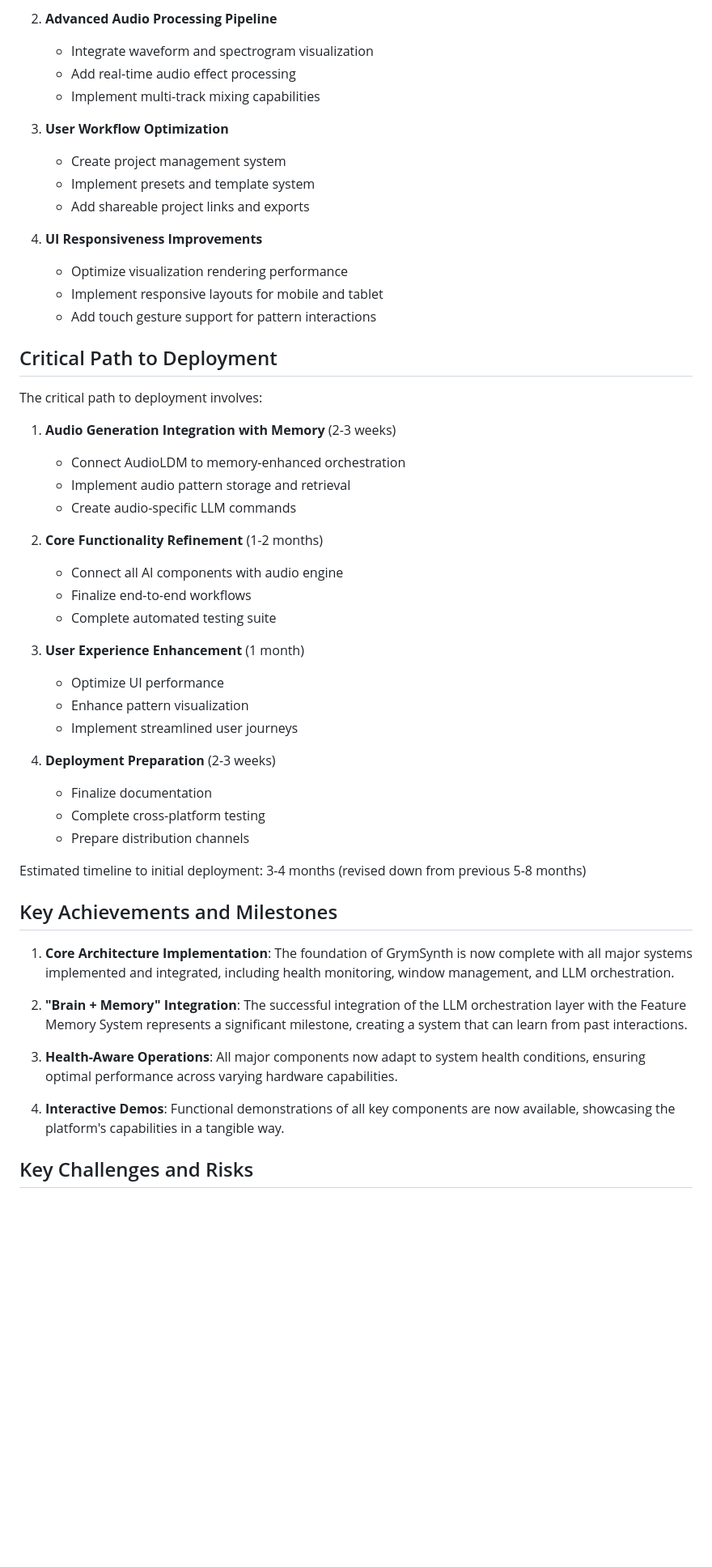
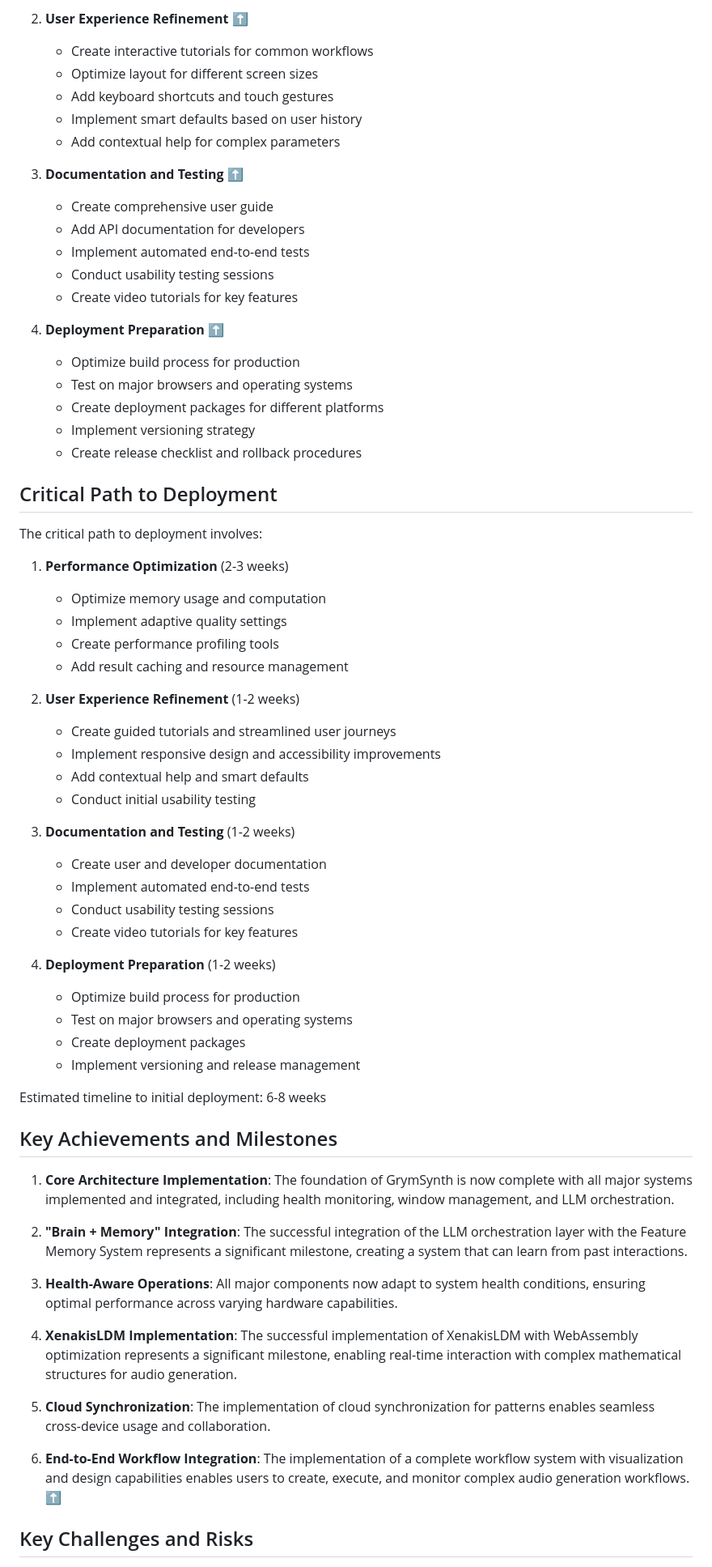
Before and after one commit to alexgrimes/grym-synth, a Markdown page: docs/GRYMSYNTH-IMPLEMENTATION-STATUS-2025-Q1.md, the part around one of its changes. Shown at 81% size. Drawn GitHub-style; blank space fills up the shorter version.

```diff
--- a/docs/GRYMSYNTH-IMPLEMENTATION-STATUS-2025-Q1.md
+++ b/docs/GRYMSYNTH-IMPLEMENTATION-STATUS-2025-Q1.md
@@ -129,44 +151,54 @@ GrymSynth represents a next-generation audio synthesis and processing platform w
 
-2. **Advanced Audio Processing Pipeline**
-   - Integrate waveform and spectrogram visualization
-   - Add real-time audio effect processing
-   - Implement multi-track mixing capabilities
+2. **User Experience Refinement** ⬆️
+   - Create interactive tutorials for common workflows
+   - Optimize layout for different screen sizes
+   - Add keyboard shortcuts and touch gestures
+   - Implement smart defaults based on user history
+   - Add contextual help for complex parameters
 
-3. **User Workflow Optimization**
-   - Create project management system
-   - Implement presets and template system
-   - Add shareable project links and exports
+3. **Documentation and Testing** ⬆️
+   - Create comprehensive user guide
+   - Add API documentation for developers
+   - Implement automated end-to-end tests
+   - Conduct usability testing sessions
+   - Create video tutorials for key features
 
-4. **UI Responsiveness Improvements**
-   - Optimize visualization rendering performance
-   - Implement responsive layouts for mobile and tablet
-   - Add touch gesture support for pattern interactions
+4. **Deployment Preparation** ⬆️
+   - Optimize build process for production
+   - Test on major browsers and operating systems
+   - Create deployment packages for different platforms
+   - Implement versioning strategy
+   - Create release checklist and rollback procedures
 
 ## Critical Path to Deployment
 
 The critical path to deployment involves:
 
-1. **Audio Generation Integration with Memory** (2-3 weeks)
-   - Connect AudioLDM to memory-enhanced orchestration
-   - Implement audio pattern storage and retrieval
-   - Create audio-specific LLM commands
+1. **Performance Optimization** (2-3 weeks)
+   - Optimize memory usage and computation
+   - Implement adaptive quality settings
+   - Create performance profiling tools
+   - Add result caching and resource management
 
-2. **Core Functionality Refinement** (1-2 months)
-   - Connect all AI components with audio engine
-   - Finalize end-to-end workflows
-   - Complete automated testing suite
+2. **User Experience Refinement** (1-2 weeks)
+   - Create guided tutorials and streamlined user journeys
+   - Implement responsive design and accessibility improvements
+   - Add contextual help and smart defaults
+   - Conduct initial usability testing
 
-3. **User Experience Enhancement** (1 month)
-   - Optimize UI performance
-   - Enhance pattern visualization
-   - Implement streamlined user journeys
+3. **Documentation and Testing** (1-2 weeks)
+   - Create user and developer documentation
+   - Implement automated end-to-end tests
+   - Conduct usability testing sessions
+   - Create video tutorials for key features
 
-4. **Deployment Preparation** (2-3 weeks)
-   - Finalize documentation
-   - Complete cross-platform testing
-   - Prepare distribution channels
+4. **Deployment Preparation** (1-2 weeks)
+   - Optimize build process for production
+   - Test on major browsers and operating systems
+   - Create deployment packages
+   - Implement versioning and release management
 
-Estimated timeline to initial deployment: 3-4 months (revised down from previous 5-8 months)
+Estimated timeline to initial deployment: 6-8 weeks
 
 ## Key Achievements and Milestones
 
@@ -176,7 +208,11 @@ Estimated timeline to initial deployment: 3-4 months (revised down from previous
 
 3. **Health-Aware Operations**: All major components now adapt to system health conditions, ensuring optimal performance across varying hardware capabilities.
 
-4. **Interactive Demos**: Functional demonstrations of all key components are now available, showcasing the platform's capabilities in a tangible way.
+4. **XenakisLDM Implementation**: The successful implementation of XenakisLDM with WebAssembly optimization represents a significant milestone, enabling real-time interaction with complex mathematical structures for audio generation.
+
+5. **Cloud Synchronization**: The implementation of cloud synchronization for patterns enables seamless cross-device usage and collaboration.
+
+6. **End-to-End Workflow Integration**: The implementation of a complete workflow system with visualization and design capabilities enables users to create, execute, and monitor complex audio generation workflows. ⬆️
 
 ## Key Challenges and Risks
 
```
Also changed, not shown: other parts of docs/GRYMSYNTH-IMPLEMENTATION-STATUS-2025-Q1.md (+114 -53 lines).
